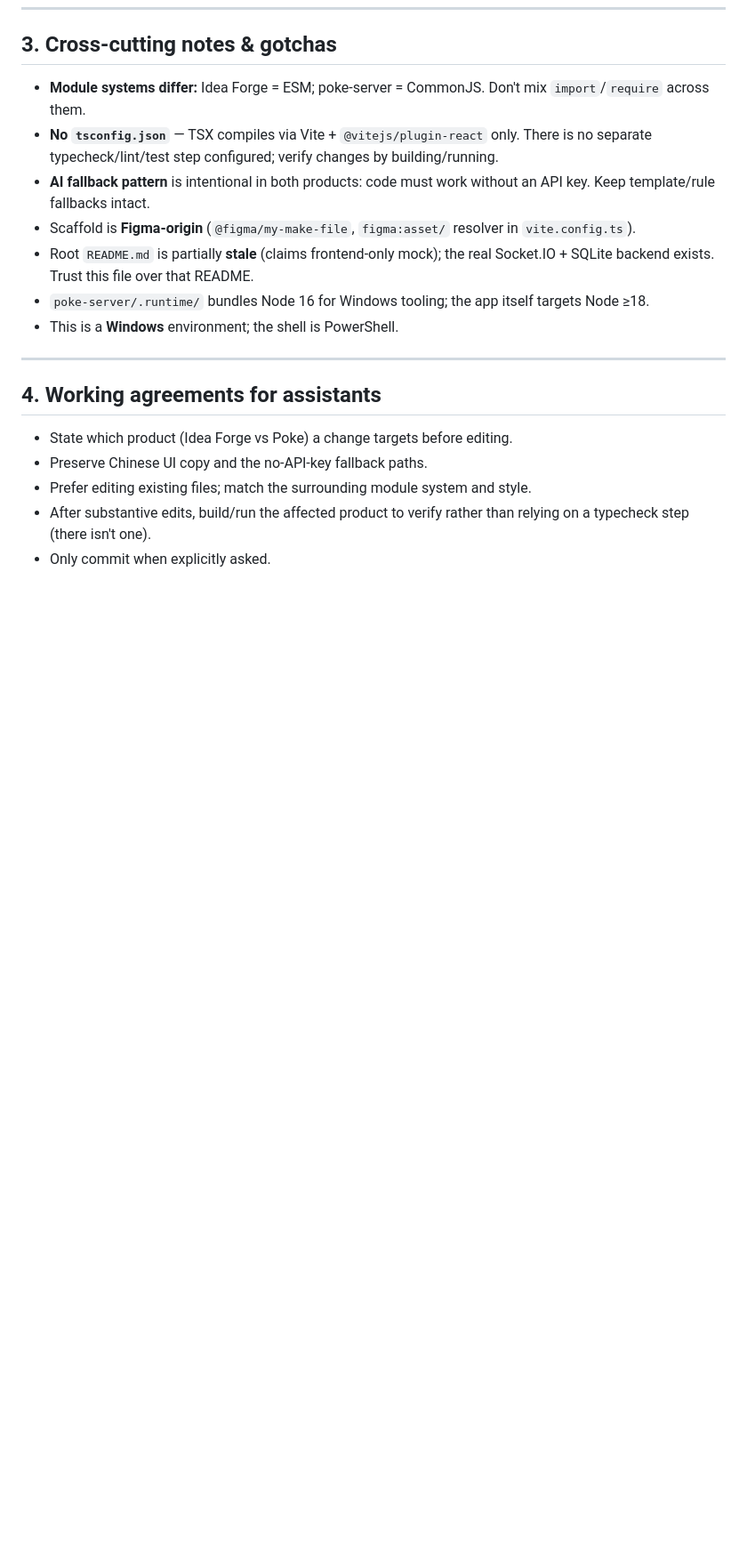
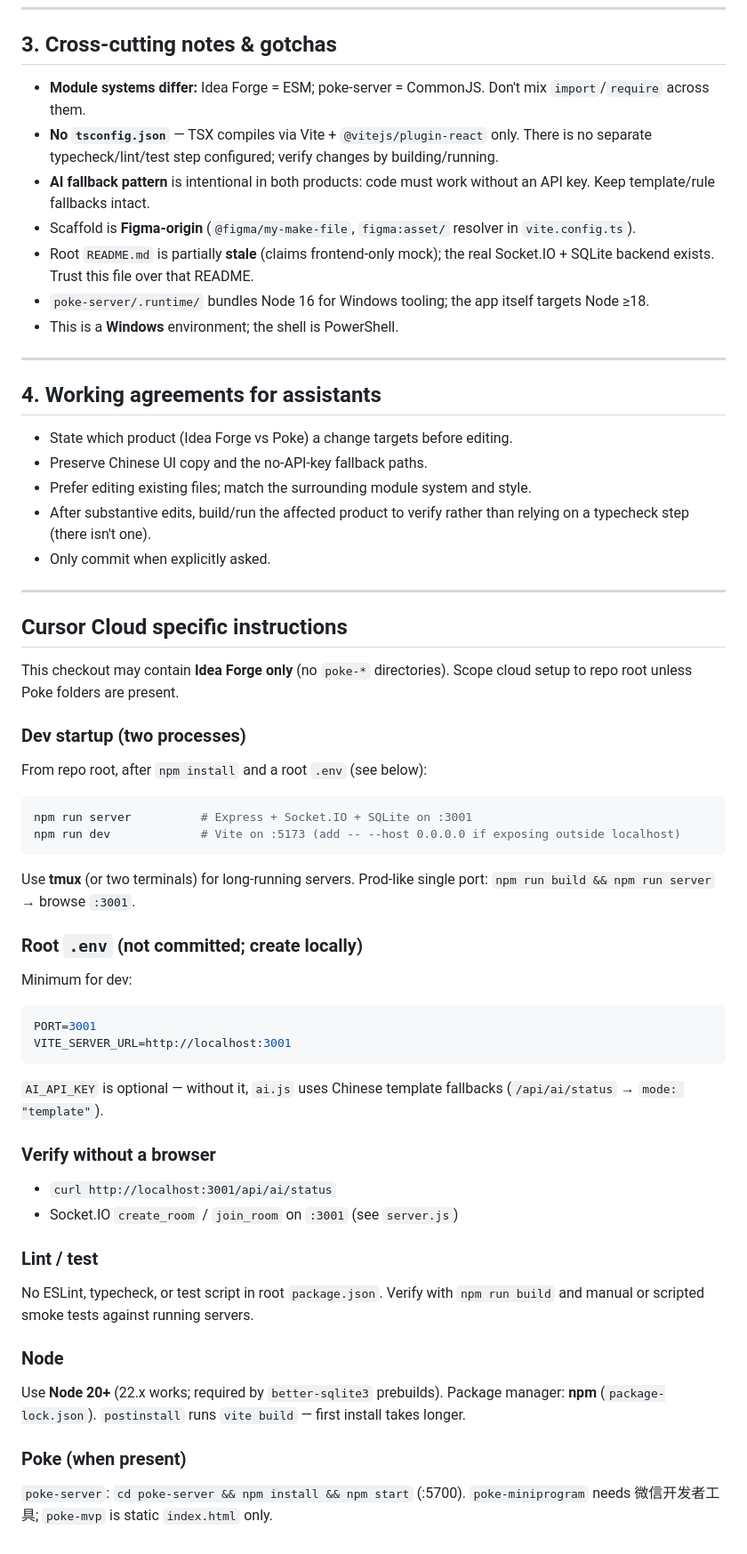
Before and after one commit to CHEN-taeo/idea-forge, a Markdown page: AGENTS.md, the part around the change. Shown at 89% size. GitHub-like rendering; blank space fills up the shorter version.

Commit message:
docs: add Cursor Cloud dev environment instructions for Idea Forge
Co-authored-by: CHEN <CHEN-taeo@users.noreply.github.com>

````diff
--- a/AGENTS.md
+++ b/AGENTS.md
@@ -99,3 +99,42 @@ Local dev usually needs **two processes**: `npm run server` (backend :3001) and
 - Prefer editing existing files; match the surrounding module system and style.
 - After substantive edits, build/run the affected product to verify rather than relying on a typecheck step (there isn't one).
 - Only commit when explicitly asked.
+
+---
+
+## Cursor Cloud specific instructions
+
+This checkout may contain **Idea Forge only** (no `poke-*` directories). Scope cloud setup to repo root unless Poke folders are present.
+
+### Dev startup (two processes)
+From repo root, after `npm install` and a root `.env` (see below):
+
+```bash
+npm run server          # Express + Socket.IO + SQLite on :3001
+npm run dev             # Vite on :5173 (add -- --host 0.0.0.0 if exposing outside localhost)
+```
+
+Use **tmux** (or two terminals) for long-running servers. Prod-like single port: `npm run build && npm run server` → browse `:3001`.
+
+### Root `.env` (not committed; create locally)
+Minimum for dev:
+
+```env
+PORT=3001
+VITE_SERVER_URL=http://localhost:3001
+```
+
+`AI_API_KEY` is optional — without it, `ai.js` uses Chinese template fallbacks (`/api/ai/status` → `mode: "template"`).
+
+### Verify without a browser
+- `curl http://localhost:3001/api/ai/status`
+- Socket.IO `create_room` / `join_room` on `:3001` (see `server.js`)
+
+### Lint / test
+No ESLint, typecheck, or test script in root `package.json`. Verify with `npm run build` and manual or scripted smoke tests against running servers.
+
+### Node
+Use **Node 20+** (22.x works; required by `better-sqlite3` prebuilds). Package manager: **npm** (`package-lock.json`). `postinstall` runs `vite build` — first install takes longer.
+
+### Poke (when present)
+`poke-server`: `cd poke-server && npm install && npm start` (:5700). `poke-miniprogram` needs 微信开发者工具; `poke-mvp` is static `index.html` only.
````
